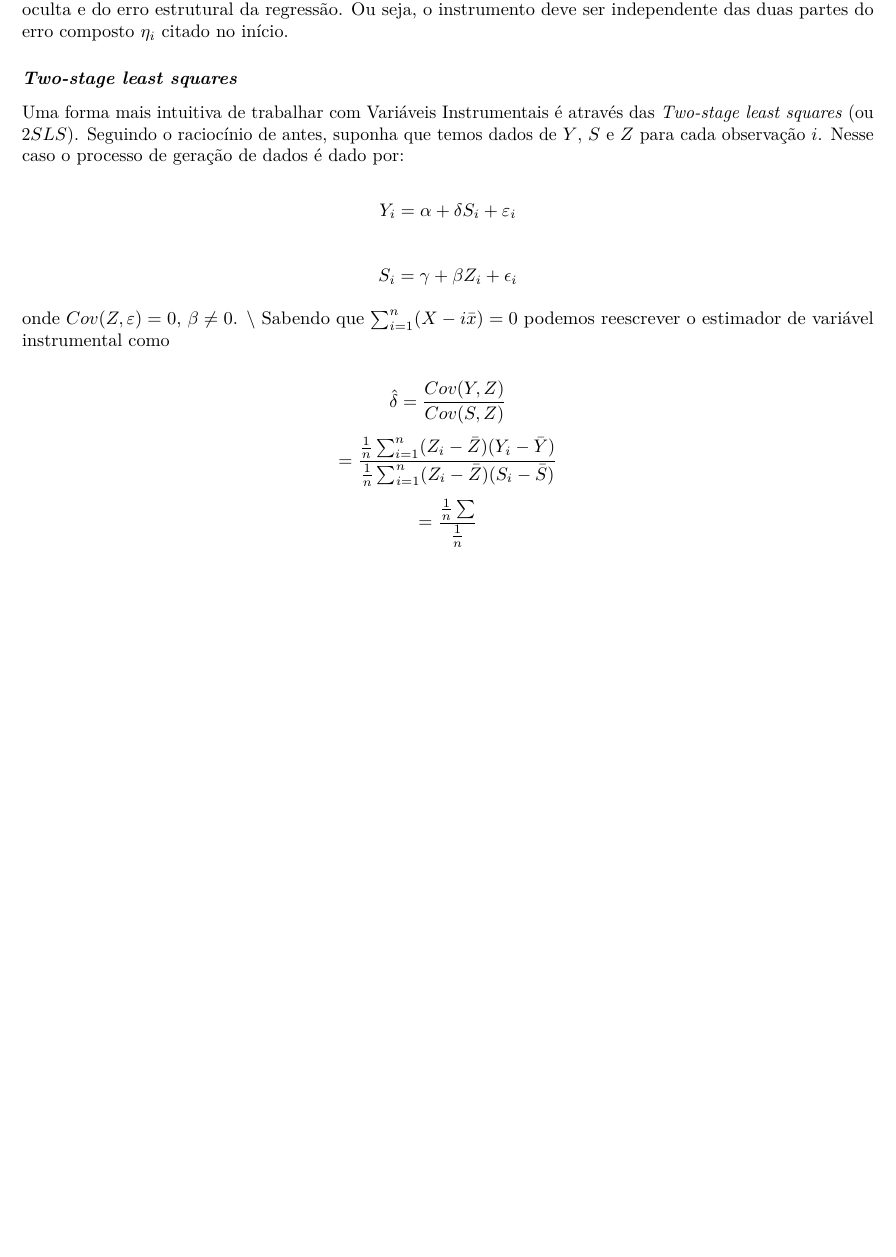
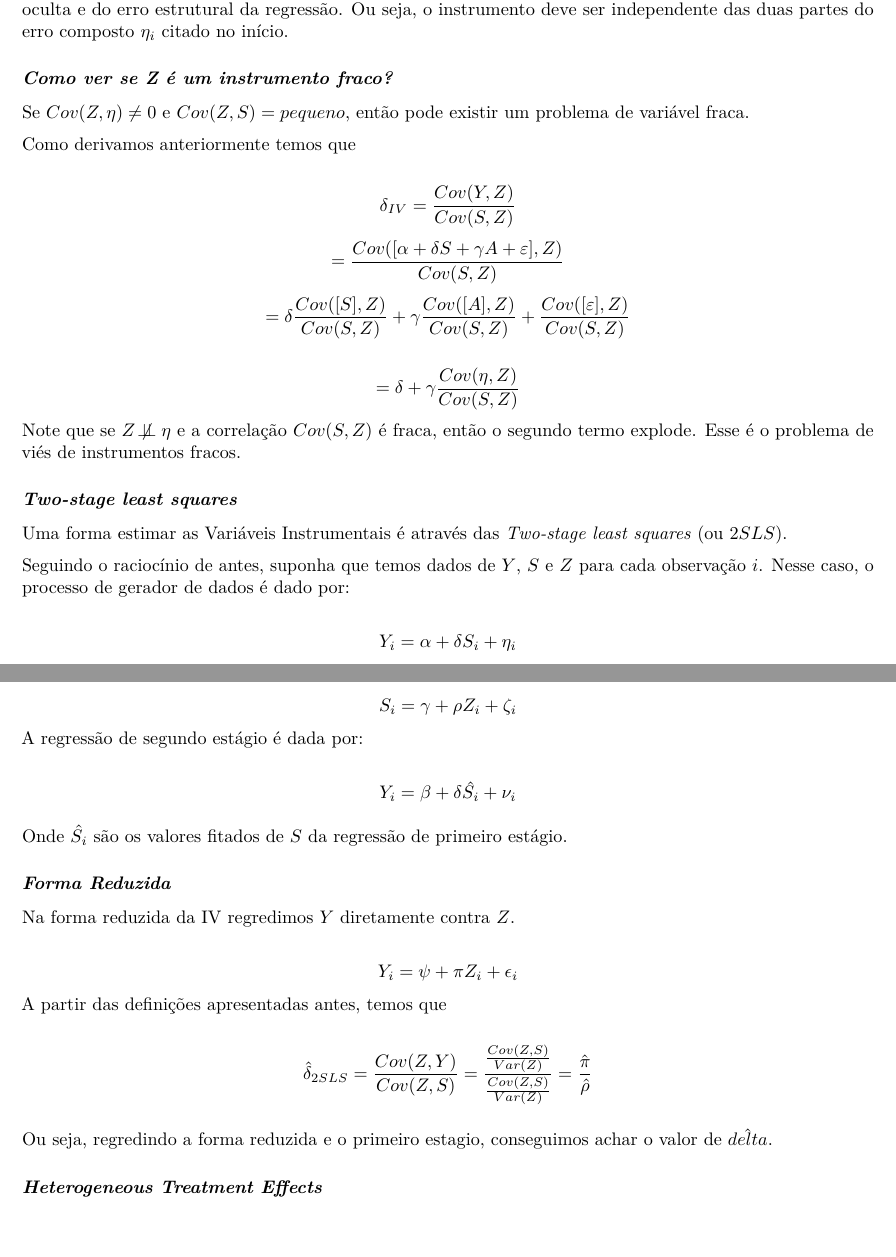
Before and after one commit to msallum/econometria_II, an R Markdown document (Resumo_semestre.Rmd): part of page 5 of 6 before the commit and two parts of pages 5 and 6 of 7 after it, the two joined at a grey line, cut so that both start at the same text, the shorter picture padded with empty space. Rendered offline with R 4.5, knitr and Pandoc, then LaTeX, with nearby package versions; code that draws random numbers runs with fixed seeds of ours.

Commit message:
add reduced form explanation

```diff
--- a/Resumo_semestre.Rmd
+++ b/Resumo_semestre.Rmd
@@ -201,22 +201,52 @@ $$ \hat{\delta} = \frac{Cov(Y,Z)}{Cov(S,Z)} $$
 Dessa forma, podemos usar a variável instrumental $Z$ para estimar $\hat{\delta}$ caso $Z$ seja independente da variável oculta e do erro estrutural da regressão. Ou seja, o instrumento deve ser independente das duas partes do erro composto $\eta_i$ citado no início.
 
 
+### *Como ver se Z é um instrumento fraco?*
+
+Se $Cov(Z,\eta)\neq0$ e $Cov(Z,S) = pequeno$, então pode existir um problema de variável fraca.
+
+
+Como derivamos anteriormente temos que
+
+$$ \delta_{IV} = \frac{Cov(Y,Z)}{Cov(S,Z)}$$
+$$ = \frac{Cov([\alpha + \delta S + \gamma A + \varepsilon], Z)}{Cov(S,Z)}$$
+$$  = \delta \frac{Cov([S], Z)}{Cov(S,Z)} + \gamma  \frac{Cov([A], Z)}{Cov(S,Z)} +  \frac{Cov([\varepsilon], Z)}{Cov(S,Z)}$$
+
+$$ = \delta + \gamma  \frac{Cov(\eta, Z)}{Cov(S,Z)}$$
+Note que se $Z \not\!\perp\!\!\!\perp   \eta$ e a correlação $Cov(S,Z)$ é fraca, então o segundo termo explode. Esse é o problema de viés de instrumentos fracos.
+
 ### *Two-stage least squares*
 
-Uma forma mais intuitiva de trabalhar com Variáveis Instrumentais é através das *Two-stage least squares* (ou $2SLS$).
-Seguindo o raciocínio de antes, suponha que temos dados de $Y$, $S$ e $Z$ para cada observação $i$. Nesse caso o processo de geração de dados é dado por:
+Uma forma estimar as Variáveis Instrumentais é através das *Two-stage least squares* (ou $2SLS$).
 
-$$ Y_i = \alpha + \delta S_i + \varepsilon_i$$
+Seguindo o raciocínio de antes, suponha que temos dados de $Y$, $S$ e $Z$ para cada observação $i$. Nesse caso, o processo de gerador de dados é dado por:
 
-$$ S_i = \gamma + \beta Z_i + \epsilon_i $$
+$$ Y_i = \alpha + \delta S_i + \eta_i$$
 
-onde $Cov(Z,\varepsilon)=0$, $\beta\neq0$.
-\\
-Sabendo que $\sum_{i=1}^n (X-i \bar{x}) = 0$ podemos reescrever o estimador de variável instrumental como
+A regressão de primeiro estágio é dada por:
 
-$$ \hat{\delta} = \frac{Cov(Y,Z)}{Cov(S,Z)}$$
-$$ = \frac{ \frac{1}{n} \sum_{i=1}^n (Z_i - \bar{Z} ) (Y_i - \bar{Y}) } { \frac {1} {n} \sum_{i=1}^n (Z_i - \bar{Z}) (S_i - \bar{S}) }$$
-$$ = \frac{ \frac{1}{n} \sum  } {\frac{1}{n} } $$
+
+$$ S_i = \gamma + \rho Z_i + \zeta_i $$
+A regressão de segundo estágio é dada por:
+
+$$ Y_i = \beta + \delta \hat{S_i} + \nu_i$$
+
+Onde $\hat{S_i}$ são os valores fitados de $S$ da regressão de primeiro estágio.
+
+
+### *Forma Reduzida*
+
+Na forma reduzida da IV regredimos $Y$ diretamente contra $Z$.
+
+$$ Y_i = \psi + \pi Z_i + \epsilon_i $$
+A partir das definições apresentadas antes, temos que
+
+$$ \hat{\delta}_{2SLS} = \frac{Cov(Z,Y)}{Cov(Z,S)} = \frac{\frac{Cov(Z,S)}{Var(Z)}}{\frac{Cov(Z,S)}{Var(Z)}} = \frac{\hat{\pi}}{\hat{\rho}}$$
+
+Ou seja, regredindo a forma reduzida e o primeiro estagio, conseguimos achar o valor de $\hat{delta}$.
+
+### *Heterogeneous Treatment Effects*
+
 
 \newpage
 ## Panel Data
```
Also changed, not shown: Resumo_semestre.pdf, Resumo_semestre.Rmd (6 more changed lines), 1 other file.
